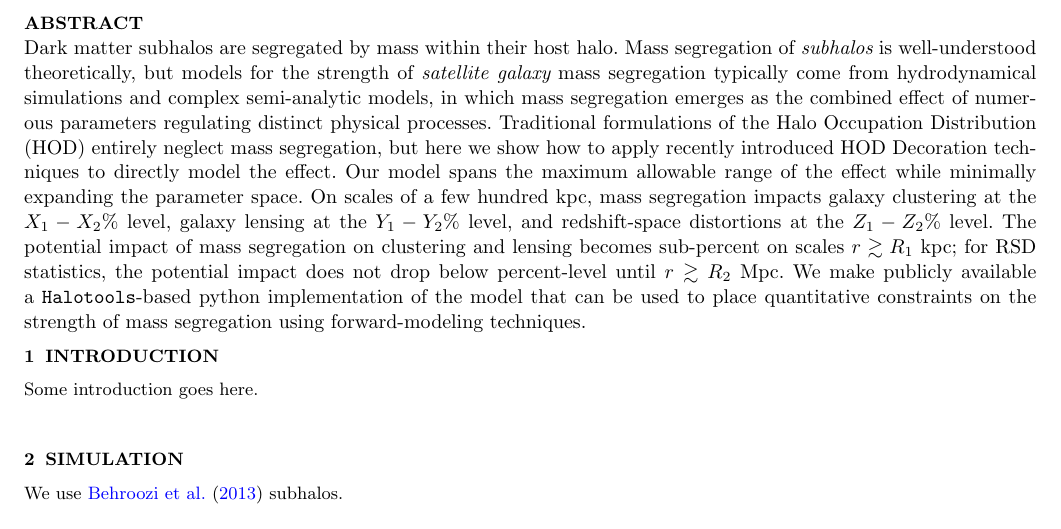
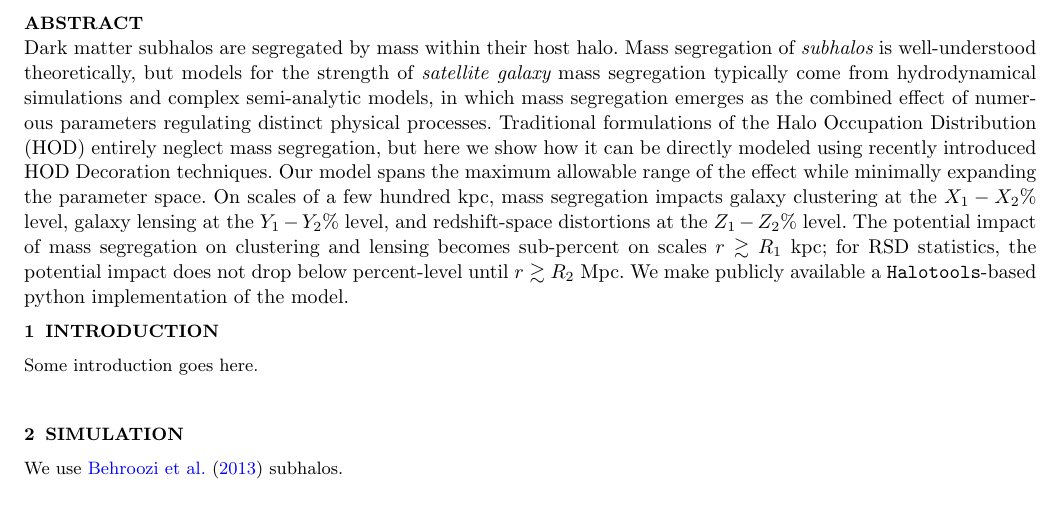
Before and after one commit to aphearin/segmass, a LaTeX paper (paper/segmass.tex): part of the page, cut so that both start at the same text. Compiled offline with pdfLaTeX; an older LaTeX class or package is replaced by its successor; a missing bibliography style is replaced by a similar one.

Commit message:
Minor changes to abstract

```diff
--- a/paper/segmass.tex
+++ b/paper/segmass.tex
@@ -43,7 +43,7 @@
 \maketitle
 
 \begin{abstract}
-Dark matter subhalos are segregated by mass within their host halo. Mass segregation of {\em subhalos} is well-understood theoretically, but models for the strength of {\em satellite galaxy} mass segregation typically come from hydrodynamical simulations and complex semi-analytic models, in which mass segregation emerges as the combined effect of numerous parameters regulating distinct physical processes. Traditional formulations of the Halo Occupation Distribution (HOD) entirely neglect mass segregation, but here we show how to apply recently introduced HOD Decoration techniques to directly model the effect. Our model spans the maximum allowable range of the effect while minimally expanding the parameter space. On scales of a few hundred kpc, mass segregation impacts galaxy clustering at the $X_1-X_2\%$ level, galaxy lensing at the $Y_1-Y_2\%$ level, and redshift-space distortions at the $Z_1-Z_2\%$ level. The potential impact of mass segregation on clustering and lensing becomes sub-percent on scales $r\gtrsim R_1$ kpc; for RSD statistics, the potential impact does not drop below percent-level until $r\gtrsim R_2$ Mpc. We make publicly available a {\tt Halotools}-based python implementation of the model that can be used to place quantitative constraints on the strength of mass segregation using forward-modeling techniques.
+Dark matter subhalos are segregated by mass within their host halo. Mass segregation of {\em subhalos} is well-understood theoretically, but models for the strength of {\em satellite galaxy} mass segregation typically come from hydrodynamical simulations and complex semi-analytic models, in which mass segregation emerges as the combined effect of numerous parameters regulating distinct physical processes. Traditional formulations of the Halo Occupation Distribution (HOD) entirely neglect mass segregation, but here we show how it can be directly modeled using recently introduced HOD Decoration techniques. Our model spans the maximum allowable range of the effect while minimally expanding the parameter space. On scales of a few hundred kpc, mass segregation impacts galaxy clustering at the $X_1-X_2\%$ level, galaxy lensing at the $Y_1-Y_2\%$ level, and redshift-space distortions at the $Z_1-Z_2\%$ level. The potential impact of mass segregation on clustering and lensing becomes sub-percent on scales $r\gtrsim R_1$ kpc; for RSD statistics, the potential impact does not drop below percent-level until $r\gtrsim R_2$ Mpc. We make publicly available a {\tt Halotools}-based python implementation of the model. %Our code can be used together with modest-resolution N-body simulations to derive Bayesian posteriors on the strength of satellite galaxy mass segregation using forward-modeling techniques.
 
 \end{abstract}
 
```
Also changed, not shown: paper/segmass.pdf.
